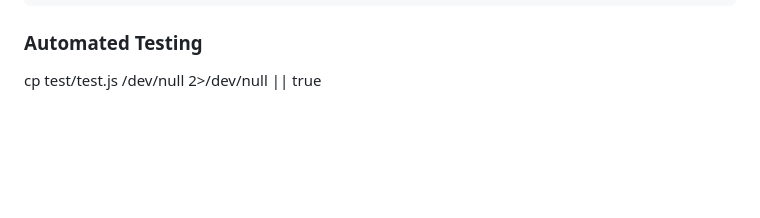
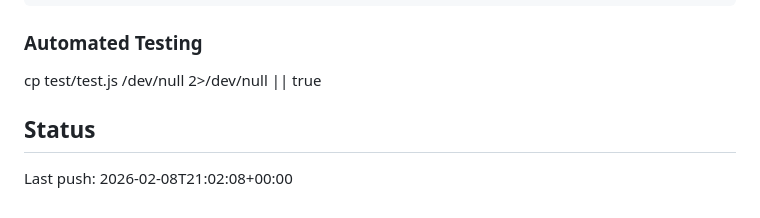
Before and after one commit to devrixclaw/x402-earner, a Markdown page: README.md, the part around the change. Rendered like a GitHub page; blank space fills up the shorter version.

Commit message:
chore: heartbeat timestamp

```diff
--- a/README.md
+++ b/README.md
@@ -142,3 +142,5 @@ curl -X POST http://localhost:3000/earn/validate-payment \
 
 ### Automated Testing
 cp test/test.js /dev/null 2>/dev/null || true
+## Status
+Last push: 2026-02-08T21:02:08+00:00
```
